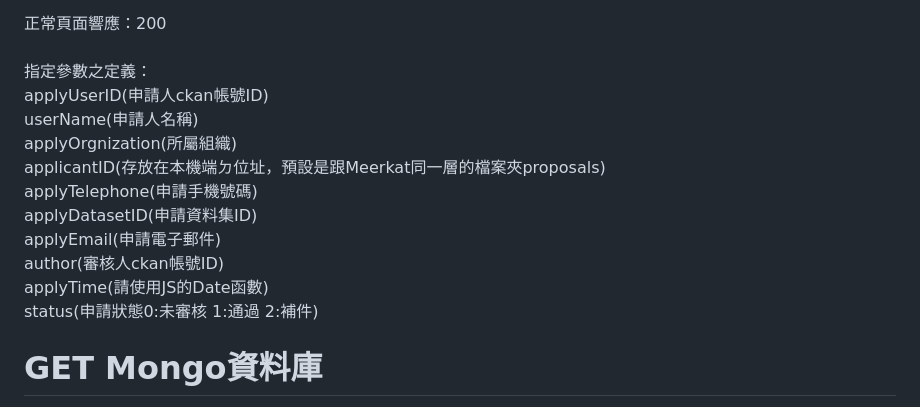
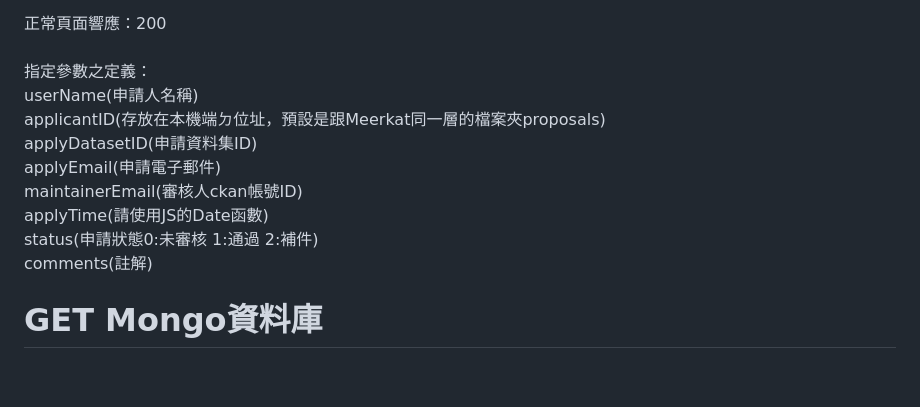
Before and after one commit to yei134/Meerkat, a Markdown page: README.md, the part around one of its changes. Drawn GitHub-style; blank space fills up the shorter version.

```diff
--- a/README.md
+++ b/README.md
@@ -108,16 +108,14 @@ localhost:9000/document/formUpload<br>
 正常頁面響應：200<br>
 <br>
 指定參數之定義：<br>
-applyUserID(申請人ckan帳號ID)<br>
 userName(申請人名稱)<br>
-applyOrgnization(所屬組織)<br>
 applicantID(存放在本機端ㄉ位址，預設是跟Meerkat同一層的檔案夾proposals)<br>
-applyTelephone(申請手機號碼)<br>
 applyDatasetID(申請資料集ID)<br>
 applyEmail(申請電子郵件)<br>
-author(審核人ckan帳號ID)<br>
+maintainerEmail(審核人ckan帳號ID)<br>
 applyTime(請使用JS的Date函數)<br>
 status(申請狀態0:未審核 1:通過 2:補件)<br>
+comments(註解)<br>
 
 # GET Mongo資料庫 #
 
```
Also changed, not shown: other parts of README.md (+1 -1 lines).
